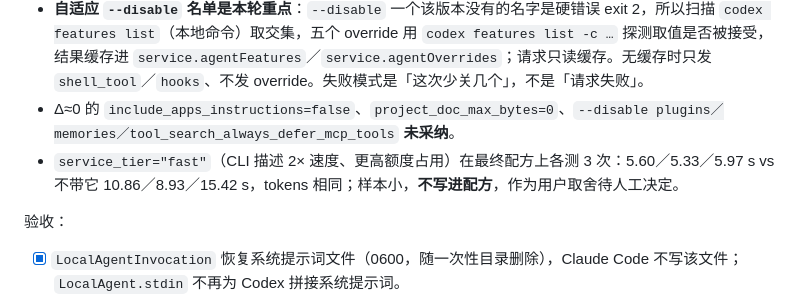
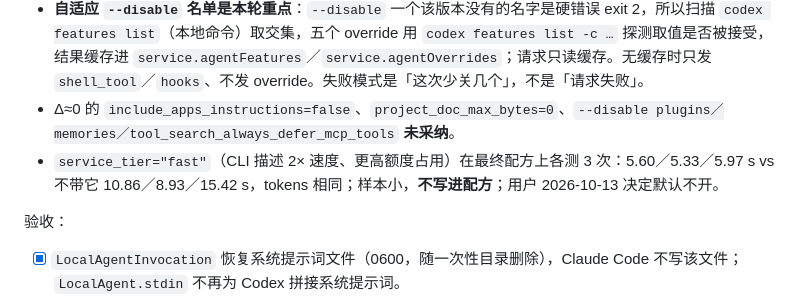
Before and after one commit to fahchen/owlet, a Markdown page: tasks/todo.md, the part around the change. GitHub-like rendering.

Commit message:
docs(spec): 记 service_tier="fast" 默认不开（用户决定）
最终配方上各测 3 次为 5.60／5.33／5.97 s，不带它 10.86／8.93／15.42 s，input tokens 完全相同
（5,655）。样本小、两次测量未交错，仍按「更高额度换更快」的取舍处理：**不写进配方，默认不开**。
BDR §2 与残留风险、T65 记录三处同步。

```diff
--- a/tasks/todo.md
+++ b/tasks/todo.md
@@ -1228,7 +1228,7 @@ T47 总验收对照（2026-10-11）：五类区域均可查（浮窗、文本处
 - **五个 `-c` override 修的是规格违背**：`skills.include_instructions=false`（`~/.codex/skills` 与插件缓存的技能目录此前被整段注入，实测 5,097 tokens）与 `web_search="disabled"`（2,452）是两个大头，另有三个 `include_*_instructions=false`（−174／−119／−59）。总量 13,578 → 5,652／5,655，三次逐 token 相同，抖动（13.58k／15.78k 两态）消失。
 - **自适应 `--disable` 名单是本轮重点**：`--disable` 一个该版本没有的名字是硬错误 exit 2，所以扫描 `codex features list`（本地命令）取交集，五个 override 用 `codex features list -c …` 探测取值是否被接受，结果缓存进 `service.agentFeatures`／`service.agentOverrides`；请求只读缓存。无缓存时只发 `shell_tool`／`hooks`、不发 override。失败模式是「这次少关几个」，不是「请求失败」。
 - Δ≈0 的 `include_apps_instructions=false`、`project_doc_max_bytes=0`、`--disable plugins／memories／tool_search_always_defer_mcp_tools` **未采纳**。
-- `service_tier="fast"`（CLI 描述 2× 速度、更高额度占用）在最终配方上各测 3 次：5.60／5.33／5.97 s vs 不带它 10.86／8.93／15.42 s，tokens 相同；样本小，**不写进配方**，作为用户取舍待人工决定。
+- `service_tier="fast"`（CLI 描述 2× 速度、更高额度占用）在最终配方上各测 3 次：5.60／5.33／5.97 s vs 不带它 10.86／8.93／15.42 s，tokens 相同；样本小，**不写进配方**；用户 2026-10-13 决定默认不开。
 
 验收：
 
```
Also changed, not shown: 1 other file.
